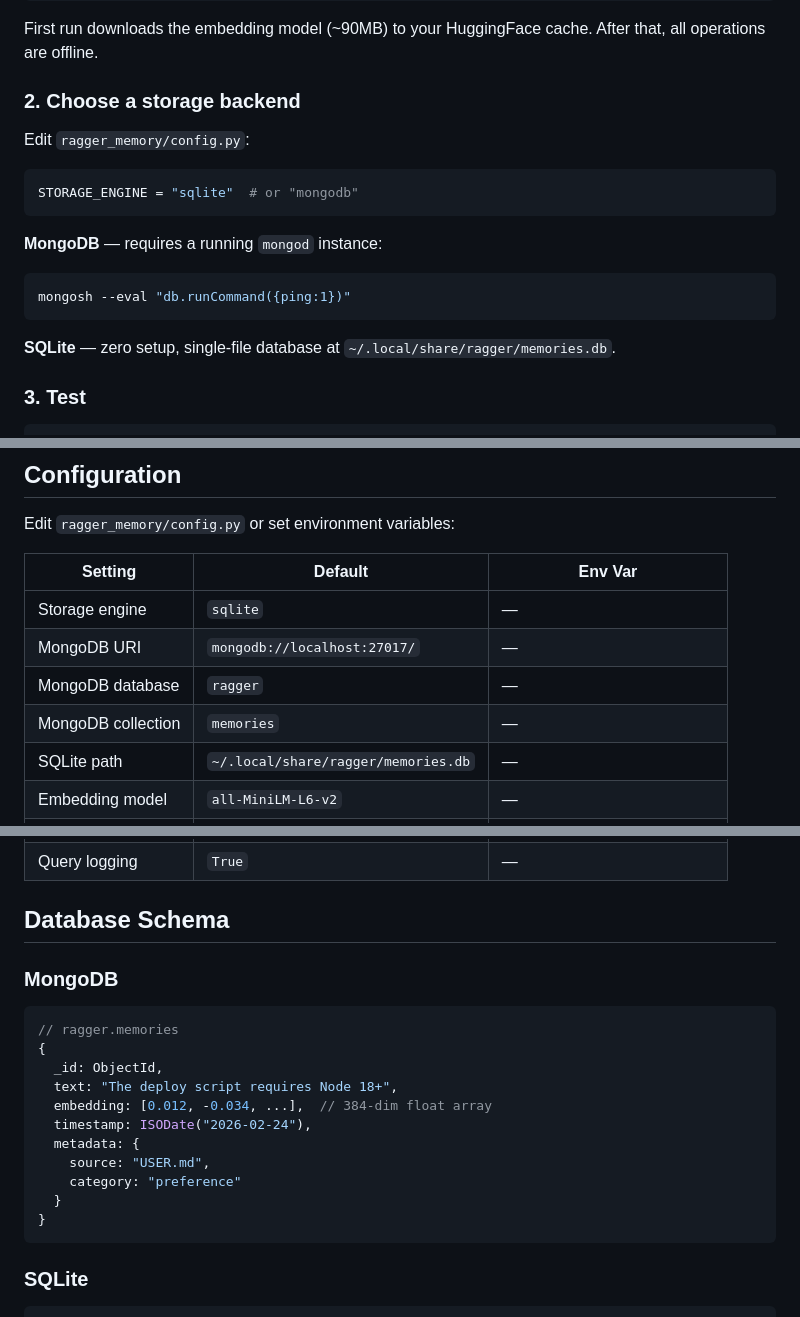
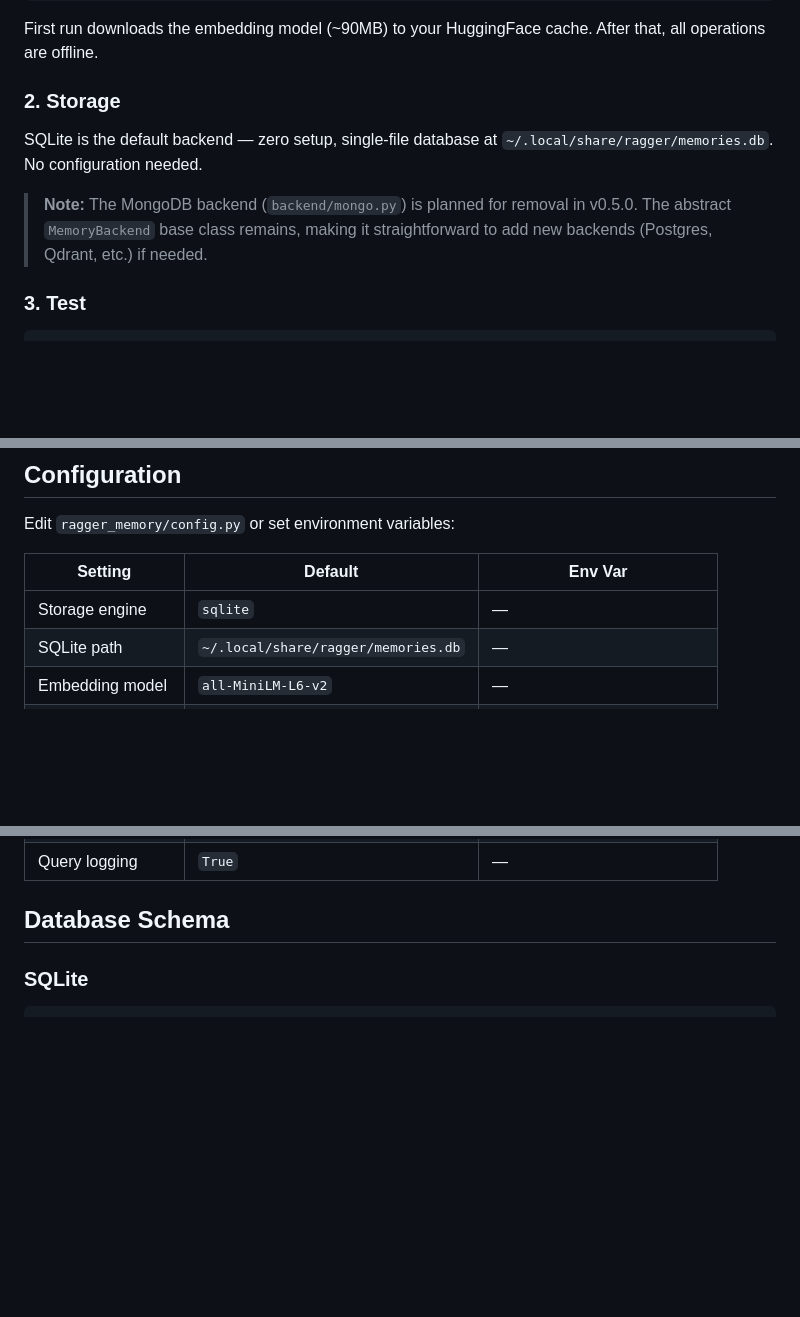
Before and after one commit to diskerror/ragger, a Markdown page: README.md, 3 parts joined by grey strips. GitHub-like rendering; blank space fills up the shorter version.

Commit message:
README: deprecate MongoDB backend, planned removal in v0.5.0
SQLite is the sole supported backend. The abstract MemoryBackend
base class remains for adding new backends. MongoDB references
removed from setup, config, and schema sections.

````diff
--- a/README.md
+++ b/README.md
@@ -42,20 +41,14 @@ pip install -r requirements.txt
 First run downloads the embedding model (~90MB) to your HuggingFace cache.
 After that, all operations are offline.
 
-### 2. Choose a storage backend
+### 2. Storage
 
-Edit `ragger_memory/config.py`:
+SQLite is the default backend — zero setup, single-file database at
+`~/.local/share/ragger/memories.db`. No configuration needed.
 
-```python
-STORAGE_ENGINE = "sqlite"  # or "mongodb"
-```
-
-**MongoDB** — requires a running `mongod` instance:
-```bash
-mongosh --eval "db.runCommand({ping:1})"
-```
-
-**SQLite** — zero setup, single-file database at `~/.local/share/ragger/memories.db`.
+> **Note:** The MongoDB backend (`backend/mongo.py`) is planned for removal
+> in v0.5.0. The abstract `MemoryBackend` base class remains, making it
+> straightforward to add new backends (Postgres, Qdrant, etc.) if needed.
 
 ### 3. Test
 
@@ -423,9 +416,6 @@ Edit `ragger_memory/config.py` or set environment variables:
 | Setting | Default | Env Var |
 |---------|---------|---------|
 | Storage engine | `sqlite` | — |
-| MongoDB URI | `mongodb://localhost:27017/` | — |
-| MongoDB database | `ragger` | — |
-| MongoDB collection | `memories` | — |
 | SQLite path | `~/.local/share/ragger/memories.db` | — |
 | Embedding model | `all-MiniLM-L6-v2` | — |
 | HF cache | `~/.cache/huggingface` | `SENTENCE_TRANSFORMERS_HOME` |
@@ -438,22 +428,6 @@ Edit `ragger_memory/config.py` or set environment variables:
 | Query logging | `True` | — |
 
 ## Database Schema
-
-### MongoDB
-
-```javascript
-// ragger.memories
-{
-  _id: ObjectId,
-  text: "The deploy script requires Node 18+",
-  embedding: [0.012, -0.034, ...],  // 384-dim float array
-  timestamp: ISODate("2026-02-24"),
-  metadata: {
-    source: "USER.md",
-    category: "preference"
-  }
-}
-```
 
 ### SQLite
 
````
Also changed, not shown: other parts of README.md (+3 -4 lines).
